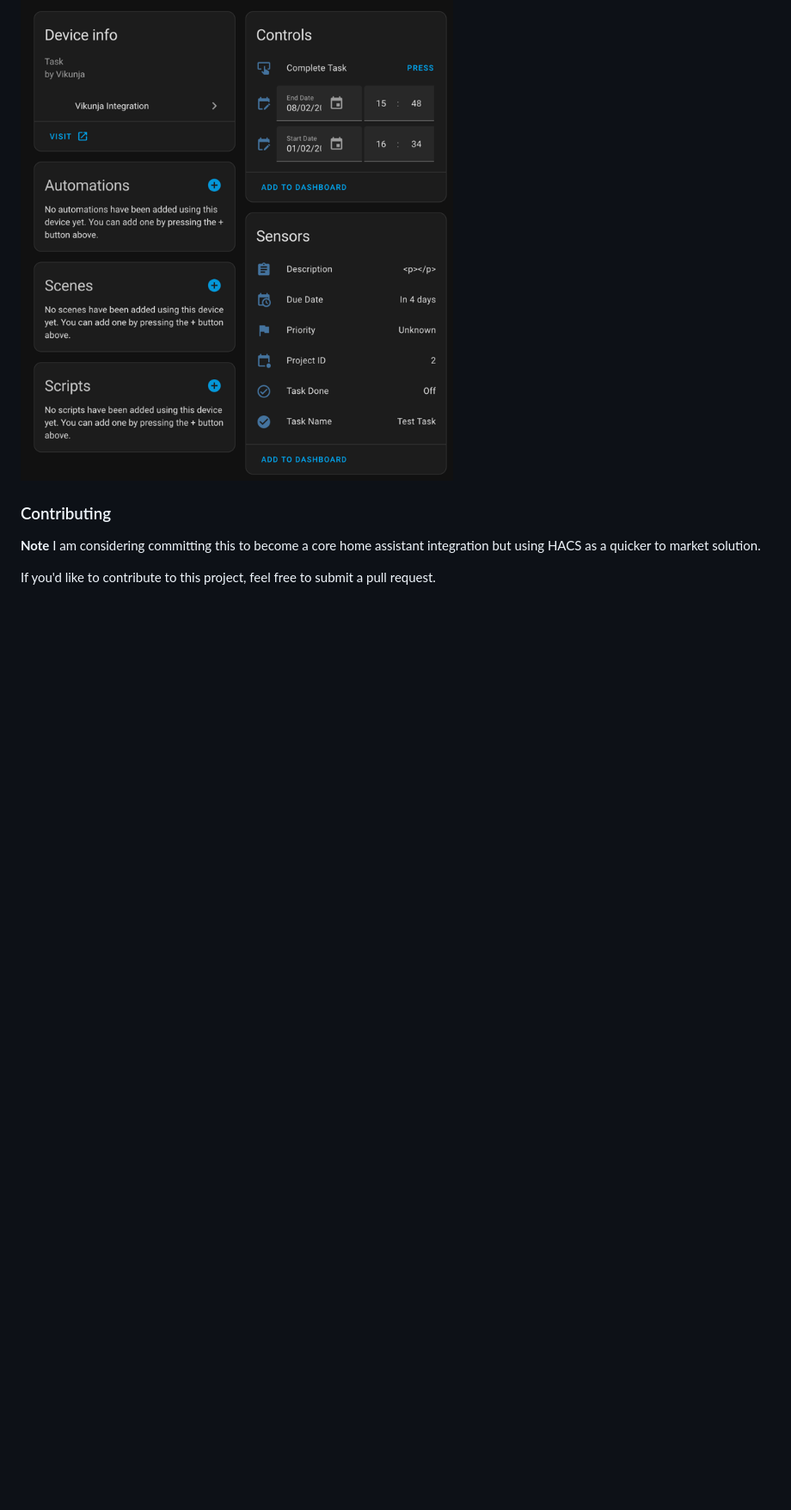
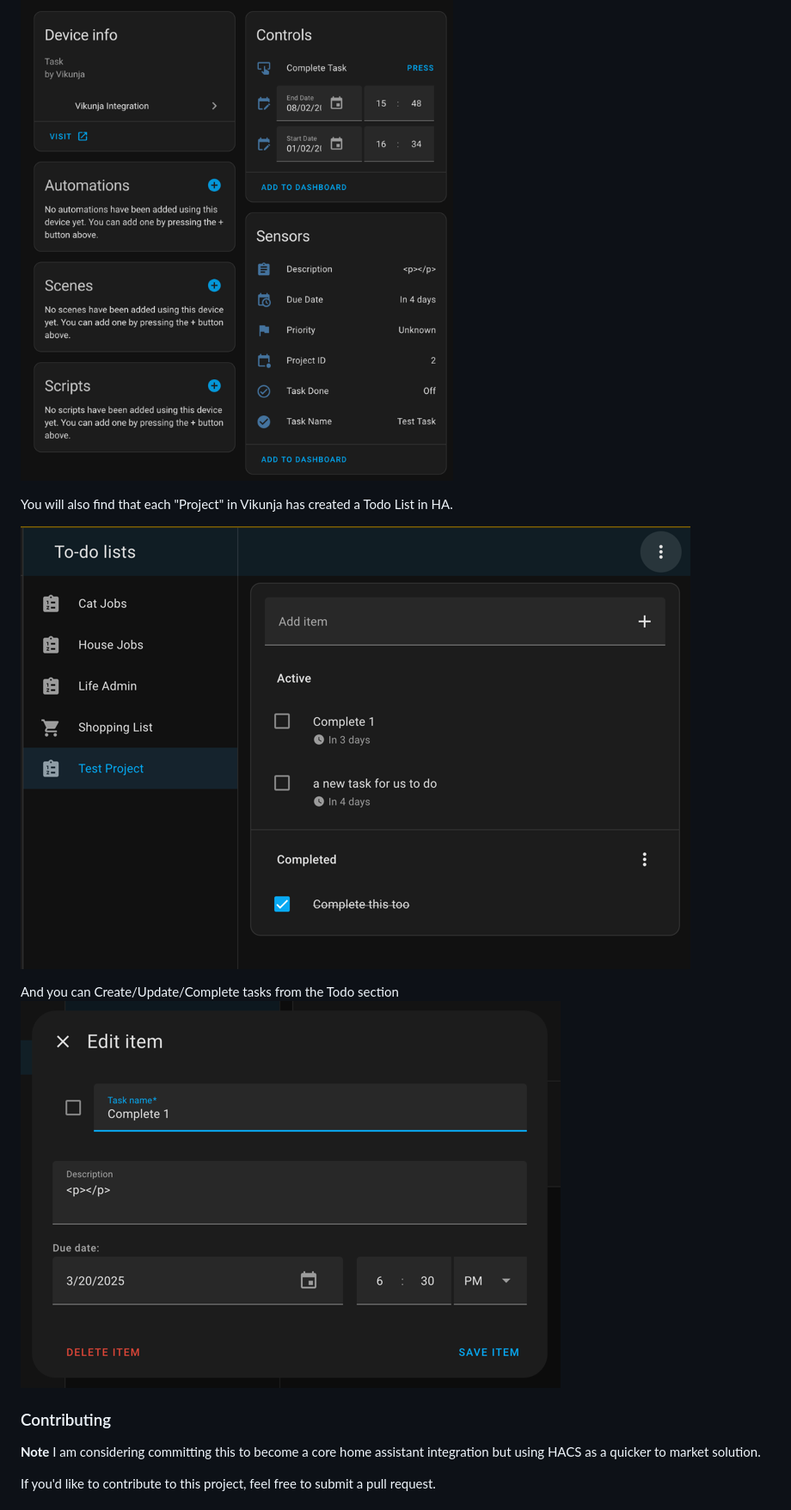
Before and after one commit to joeShuff/vikunja-homeassistant, a Markdown page: README.md, the part around one of its changes. Shown at 86% size. GitHub-like rendering; pictures changed too: art/todo_item.png (added), art/todo_lists.png (added); blank space fills up the shorter version.

```diff
--- a/README.md
+++ b/README.md
@@ -84,6 +93,13 @@ After successfully setting up the integration, Vikunja tasks will automatically
 
 ![sensors.png](art/sensors.png)
 
+You will also find that each "Project" in Vikunja has created a Todo List in HA.
+
+![todo_lists.png](art/todo_lists.png)
+
+And you can Create/Update/Complete tasks from the Todo section
+![todo_item.png](art/todo_item.png)
+
 ### Contributing
 **Note** I am considering committing this to become a core home assistant integration but using HACS as a quicker to market solution.
 
```
Also changed, not shown: other parts of README.md (+12 -3 lines), art/permissions.png.
